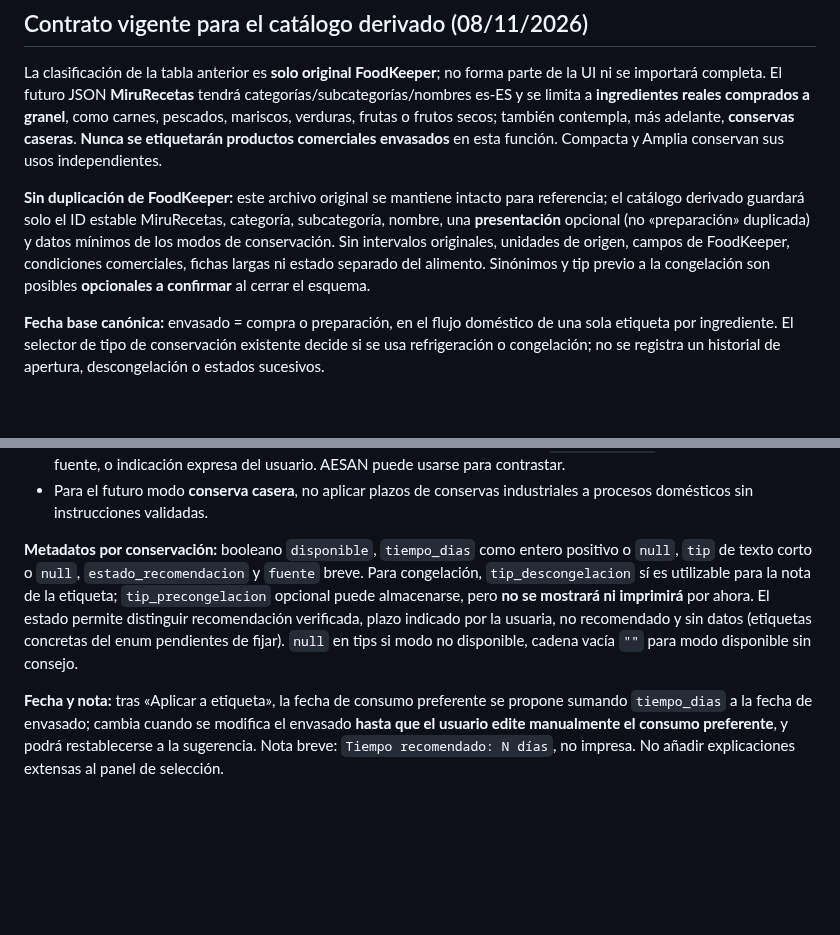
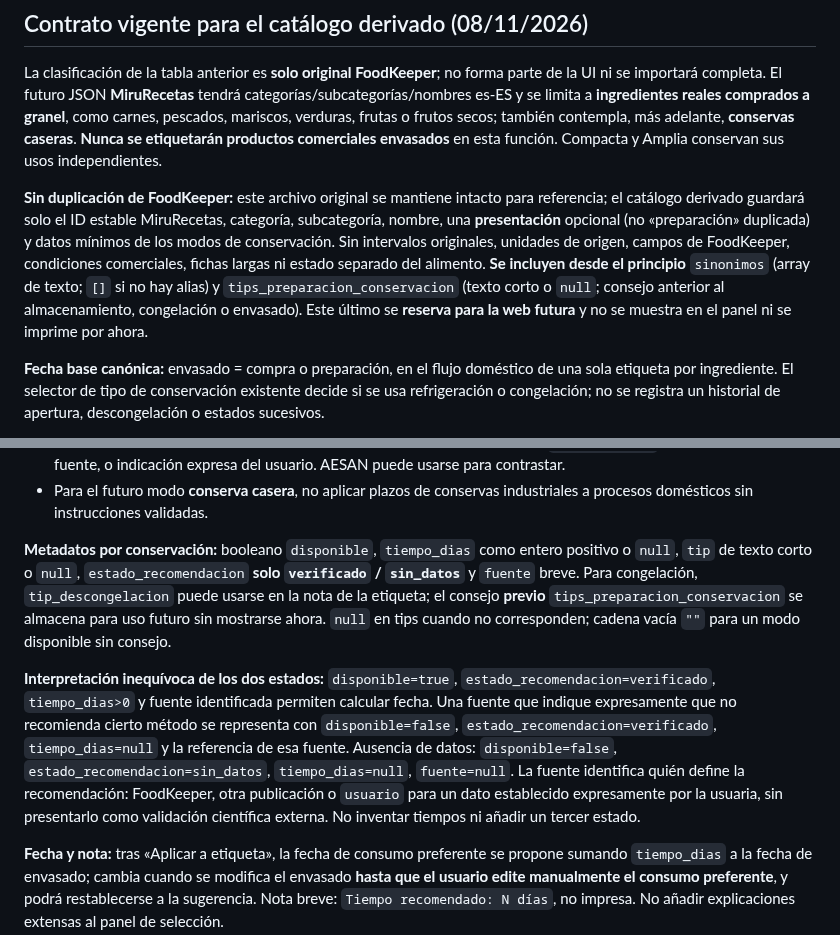
Before and after one commit to MiruRecetas/MiruRecetas-ct230b-ble-lab, a Markdown page: ingredientes-v1/banco/README.md, 2 parts joined by grey strips. Drawn GitHub-style; blank space fills up the shorter version.

Commit message:
docs: documentar enum binario y campos de sinónimos y preparación previa

```diff
--- a/ingredientes-v1/banco/README.md
+++ b/ingredientes-v1/banco/README.md
@@ -37,7 +37,7 @@ La tabla conserva los nombres de categorías de origen, incluidas las expresione
 
 La clasificación de la tabla anterior es **solo original FoodKeeper**; no forma parte de la UI ni se importará completa. El futuro JSON **MiruRecetas** tendrá categorías/subcategorías/nombres es-ES y se limita a **ingredientes reales comprados a granel**, como carnes, pescados, mariscos, verduras, frutas o frutos secos; también contempla, más adelante, **conservas caseras**. **Nunca se etiquetarán productos comerciales envasados** en esta función. Compacta y Amplia conservan sus usos independientes.
 
-**Sin duplicación de FoodKeeper:** este archivo original se mantiene intacto para referencia; el catálogo derivado guardará solo el ID estable MiruRecetas, categoría, subcategoría, nombre, una **presentación** opcional (no «preparación» duplicada) y datos mínimos de los modos de conservación. Sin intervalos originales, unidades de origen, campos de FoodKeeper, condiciones comerciales, fichas largas ni estado separado del alimento. Sinónimos y tip previo a la congelación son posibles **opcionales a confirmar** al cerrar el esquema.
+**Sin duplicación de FoodKeeper:** este archivo original se mantiene intacto para referencia; el catálogo derivado guardará solo el ID estable MiruRecetas, categoría, subcategoría, nombre, una **presentación** opcional (no «preparación» duplicada) y datos mínimos de los modos de conservación. Sin intervalos originales, unidades de origen, campos de FoodKeeper, condiciones comerciales, fichas largas ni estado separado del alimento. **Se incluyen desde el principio** `sinonimos` (array de texto; `[]` si no hay alias) y `tips_preparacion_conservacion` (texto corto o `null`; consejo anterior al almacenamiento, congelación o envasado). Este último se **reserva para la web futura** y no se muestra en el panel ni se imprime por ahora.
 
 **Fecha base canónica:** envasado = compra o preparación, en el flujo doméstico de una sola etiqueta por ingrediente. El selector de tipo de conservación existente decide si se usa refrigeración o congelación; no se registra un historial de apertura, descongelación o estados sucesivos.
 
@@ -49,7 +49,9 @@ La clasificación de la tabla anterior es **solo original FoodKeeper**; no forma
 - Si el registro fuente no ofrece un dato aplicable, mantener el plazo `null`. No interpretar la ausencia de datos como «no recomendado» ni inventar valores. Fuente por recomendación, concisa: `FoodKeeper:59`, identificador de otra fuente, o indicación expresa del usuario. AESAN puede usarse para contrastar.
 - Para el futuro modo **conserva casera**, no aplicar plazos de conservas industriales a procesos domésticos sin instrucciones validadas.
 
-**Metadatos por conservación:** booleano `disponible`, `tiempo_dias` como entero positivo o `null`, `tip` de texto corto o `null`, `estado_recomendacion` y `fuente` breve. Para congelación, `tip_descongelacion` sí es utilizable para la nota de la etiqueta; `tip_precongelacion` opcional puede almacenarse, pero **no se mostrará ni imprimirá** por ahora. El estado permite distinguir recomendación verificada, plazo indicado por la usuaria, no recomendado y sin datos (etiquetas concretas del enum pendientes de fijar). `null` en tips si modo no disponible, cadena vacía `""` para modo disponible sin consejo.
+**Metadatos por conservación:** booleano `disponible`, `tiempo_dias` como entero positivo o `null`, `tip` de texto corto o `null`, `estado_recomendacion` **solo `verificado` / `sin_datos`** y `fuente` breve. Para congelación, `tip_descongelacion` puede usarse en la nota de la etiqueta; el consejo **previo** `tips_preparacion_conservacion` se almacena para uso futuro sin mostrarse ahora. `null` en tips cuando no corresponden; cadena vacía `""` para un modo disponible sin consejo.
+
+**Interpretación inequívoca de los dos estados:** `disponible=true`, `estado_recomendacion=verificado`, `tiempo_dias>0` y fuente identificada permiten calcular fecha. Una fuente que indique expresamente que no recomienda cierto método se representa con `disponible=false`, `estado_recomendacion=verificado`, `tiempo_dias=null` y la referencia de esa fuente. Ausencia de datos: `disponible=false`, `estado_recomendacion=sin_datos`, `tiempo_dias=null`, `fuente=null`. La fuente identifica quién define la recomendación: FoodKeeper, otra publicación o `usuario` para un dato establecido expresamente por la usuaria, sin presentarlo como validación científica externa. No inventar tiempos ni añadir un tercer estado.
 
 **Fecha y nota:** tras «Aplicar a etiqueta», la fecha de consumo preferente se propone sumando `tiempo_dias` a la fecha de envasado; cambia cuando se modifica el envasado **hasta que el usuario edite manualmente el consumo preferente**, y podrá restablecerse a la sugerencia. Nota breve: `Tiempo recomendado: N días`, no impresa. No añadir explicaciones extensas al panel de selección.
 
```
